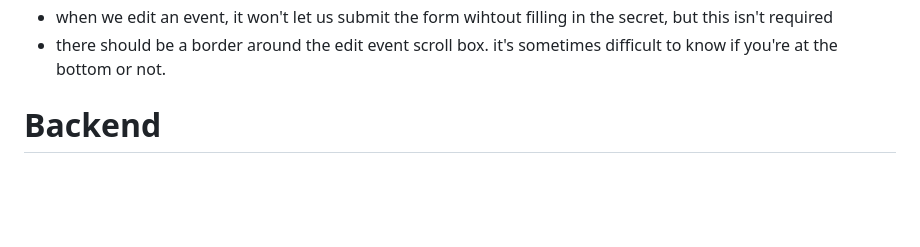
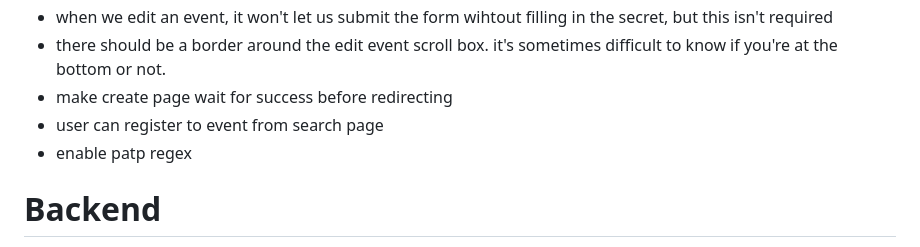
Before and after one commit to polrel-witter/live, a Markdown page: todo.md, the part around the change. Rendered like a GitHub page; blank space fills up the shorter version.

Commit message:
added todos

```diff
--- a/todo.md
+++ b/todo.md
@@ -150,6 +150,9 @@ key:
 - under the search tab, the user should be able to request access or register to an event that appears here.
 - when we edit an event, it won't let us submit the form wihtout filling in the secret, but this isn't required
 - there should be a border around the edit event scroll box. it's sometimes difficult to know if you're at the bottom or not.
+- make create page wait for success before redirecting
+- user can register to event from search page
+- enable patp regex
 
 
 # Backend
```
